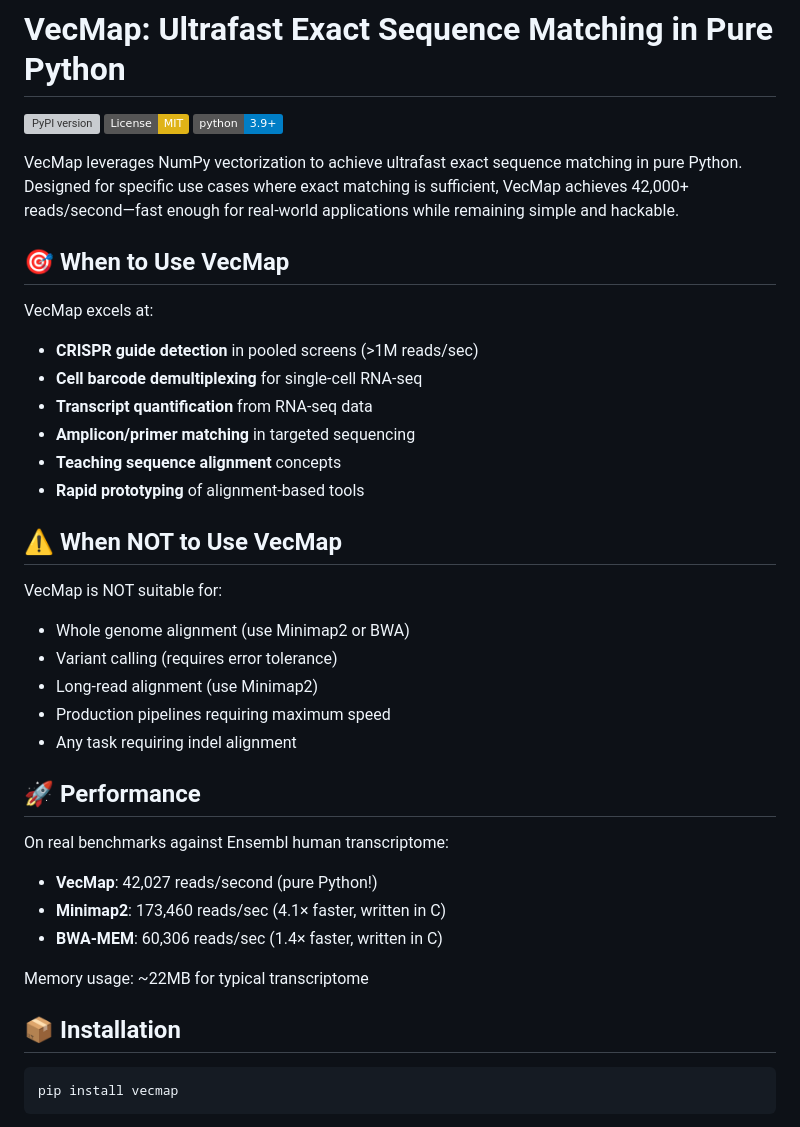
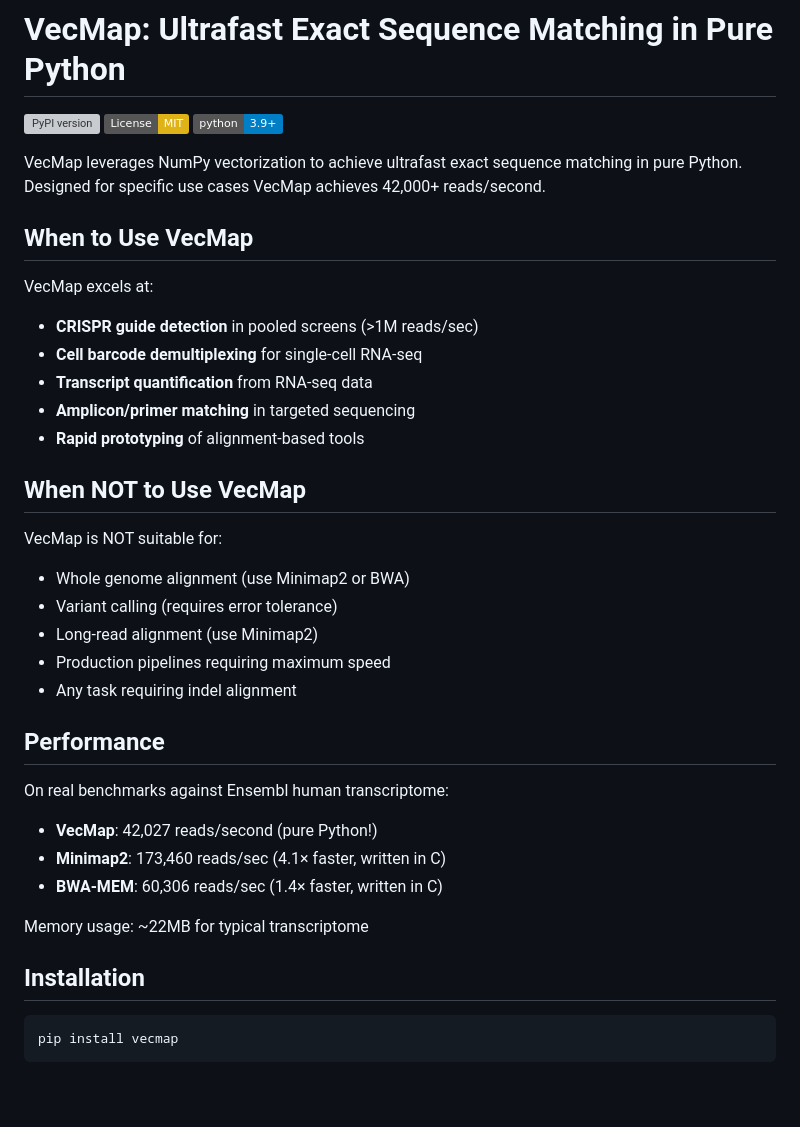
Before and after one commit to the-jordan-lab/VecMap, a Markdown page: README.md, the part around one of its changes. Rendered like a GitHub page; badges without logos; blank space fills up the shorter version; grey boxes are pictures that could not be loaded.

````diff
--- a/README.md
+++ b/README.md
@@ -4,19 +4,18 @@
 [![License: MIT](https://img.shields.io/badge/License-MIT-yellow.svg)](https://opensource.org/licenses/MIT)
 [![Python 3.9+](https://img.shields.io/badge/python-3.9+-blue.svg)](https://www.python.org/downloads/)
 
-VecMap leverages NumPy vectorization to achieve ultrafast exact sequence matching in pure Python. Designed for specific use cases where exact matching is sufficient, VecMap achieves 42,000+ reads/second—fast enough for real-world applications while remaining simple and hackable.
+VecMap leverages NumPy vectorization to achieve ultrafast exact sequence matching in pure Python. Designed for specific use cases VecMap achieves 42,000+ reads/second.
 
-## 🎯 When to Use VecMap
+## When to Use VecMap
 
 VecMap excels at:
 - **CRISPR guide detection** in pooled screens (>1M reads/sec)
 - **Cell barcode demultiplexing** for single-cell RNA-seq
 - **Transcript quantification** from RNA-seq data
 - **Amplicon/primer matching** in targeted sequencing
-- **Teaching sequence alignment** concepts
 - **Rapid prototyping** of alignment-based tools
 
-## ⚠️ When NOT to Use VecMap
+## When NOT to Use VecMap
 
 VecMap is NOT suitable for:
 - Whole genome alignment (use Minimap2 or BWA)
@@ -25,7 +24,7 @@ VecMap is NOT suitable for:
 - Production pipelines requiring maximum speed
 - Any task requiring indel alignment
 
-## 🚀 Performance
+## Performance
 
 On real benchmarks against Ensembl human transcriptome:
 - **VecMap**: 42,027 reads/second (pure Python!)
@@ -34,7 +33,7 @@ On real benchmarks against Ensembl human transcriptome:
 
 Memory usage: ~22MB for typical transcriptome
 
-## 📦 Installation
+## Installation
 
 ```bash
 pip install vecmap
````
Also changed, not shown: other parts of README.md (+6 -14 lines).
